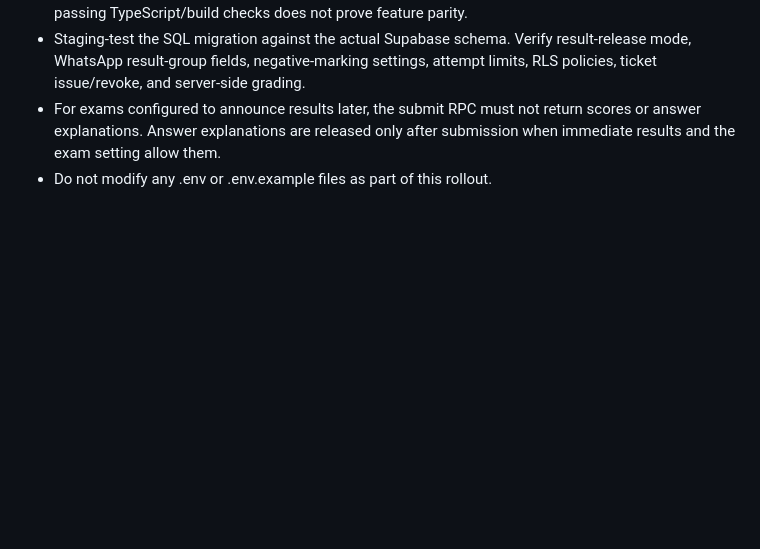
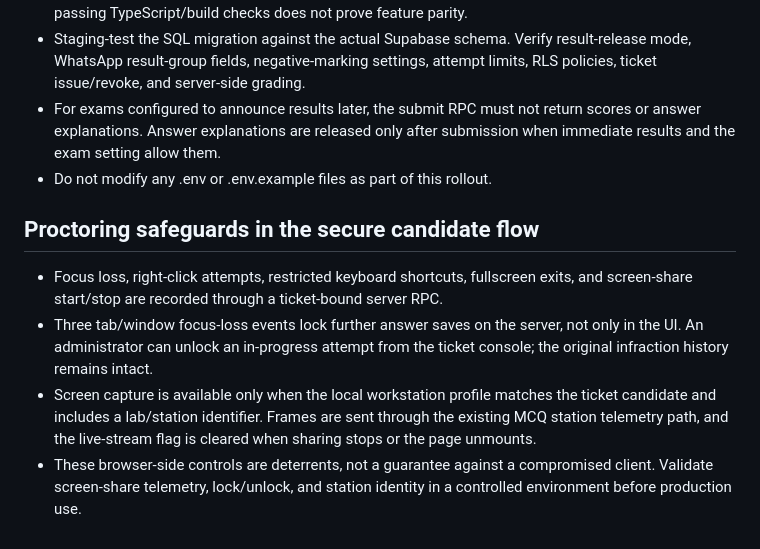
Before and after one commit to axiogenai/axent, a Markdown page: SECURITY_STEP4_MCQ_ROLLOUT.md, the part around the change. Drawn GitHub-style; blank space fills up the shorter version.

Commit message:
docs: document secure MCQ proctoring controls

```diff
--- a/SECURITY_STEP4_MCQ_ROLLOUT.md
+++ b/SECURITY_STEP4_MCQ_ROLLOUT.md
@@ -32,3 +32,11 @@ This migration secures the **MCQ tables and new ticket-based MCQ flow**. The exi
 - Staging-test the SQL migration against the actual Supabase schema. Verify result-release mode, WhatsApp result-group fields, negative-marking settings, attempt limits, RLS policies, ticket issue/revoke, and server-side grading.
 - For exams configured to announce results later, the submit RPC must not return scores or answer explanations. Answer explanations are released only after submission when immediate results and the exam setting allow them.
 - Do not modify any .env or .env.example files as part of this rollout.
+
+
+## Proctoring safeguards in the secure candidate flow
+
+- Focus loss, right-click attempts, restricted keyboard shortcuts, fullscreen exits, and screen-share start/stop are recorded through a ticket-bound server RPC.
+- Three tab/window focus-loss events lock further answer saves on the server, not only in the UI. An administrator can unlock an in-progress attempt from the ticket console; the original infraction history remains intact.
+- Screen capture is available only when the local workstation profile matches the ticket candidate and includes a lab/station identifier. Frames are sent through the existing MCQ station telemetry path, and the live-stream flag is cleared when sharing stops or the page unmounts.
+- These browser-side controls are deterrents, not a guarantee against a compromised client. Validate screen-share telemetry, lock/unlock, and station identity in a controlled environment before production use.
```
